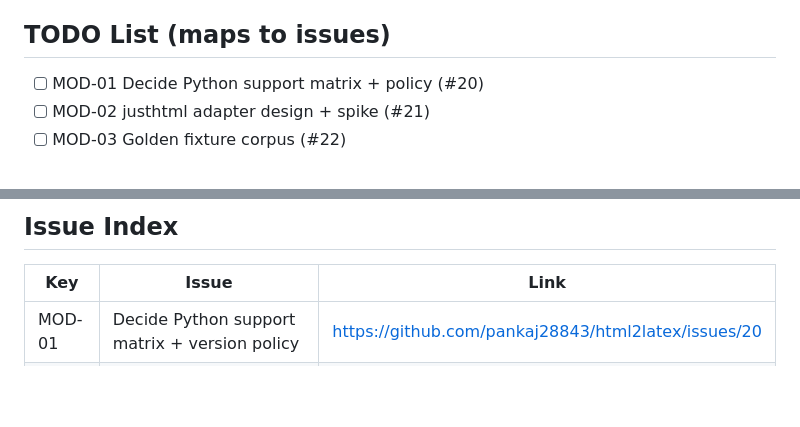
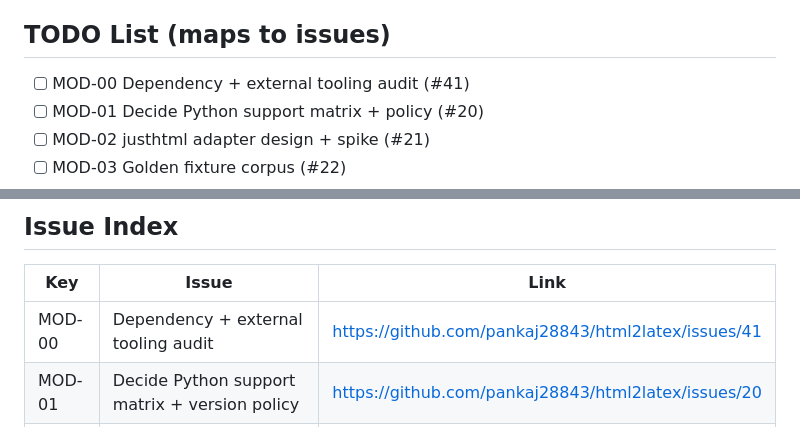
Before and after one commit to pankaj28843/html2latex, a Markdown page: docs/modernization-backlog.md, 2 parts joined by grey strips. Rendered like a GitHub page; blank space fills up the shorter version.

Commit message:
MOD-00: link dependency audit issue

```diff
--- a/docs/modernization-backlog.md
+++ b/docs/modernization-backlog.md
@@ -37,6 +37,7 @@ Data flow: HTML string -> parse -> DOM -> transform -> LaTeX string.
 - Supporting Python < 3.10.
 
 ## TODO List (maps to issues)
+- [ ] MOD-00 Dependency + external tooling audit (#41)
 - [ ] MOD-01 Decide Python support matrix + policy (#20)
 - [ ] MOD-02 justhtml adapter design + spike (#21)
 - [ ] MOD-03 Golden fixture corpus (#22)
@@ -60,6 +61,7 @@ Data flow: HTML string -> parse -> DOM -> transform -> LaTeX string.
 
 | Key | Issue | Link |
 | --- | ----- | ---- |
+| MOD-00 | Dependency + external tooling audit | https://github.com/pankaj28843/html2latex/issues/41 |
 | MOD-01 | Decide Python support matrix + version policy | https://github.com/pankaj28843/html2latex/issues/20 |
 | MOD-02 | justhtml adapter design + spike | https://github.com/pankaj28843/html2latex/issues/21 |
 | MOD-03 | Golden fixture corpus | https://github.com/pankaj28843/html2latex/issues/22 |
```
